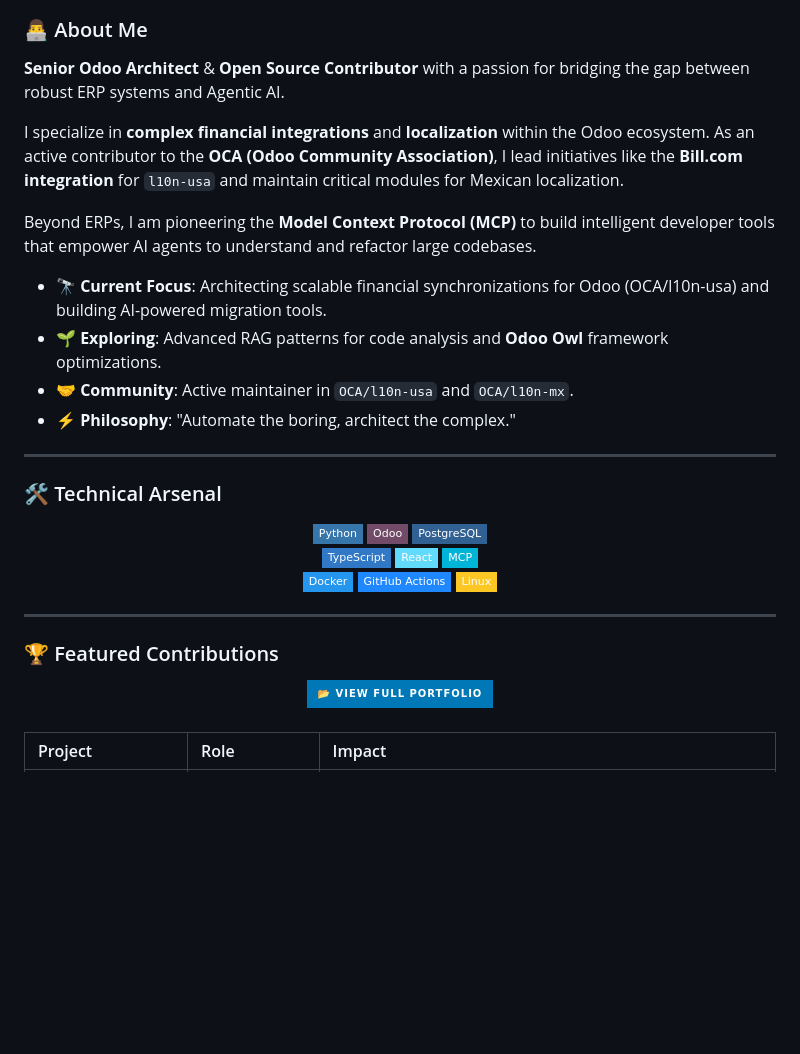
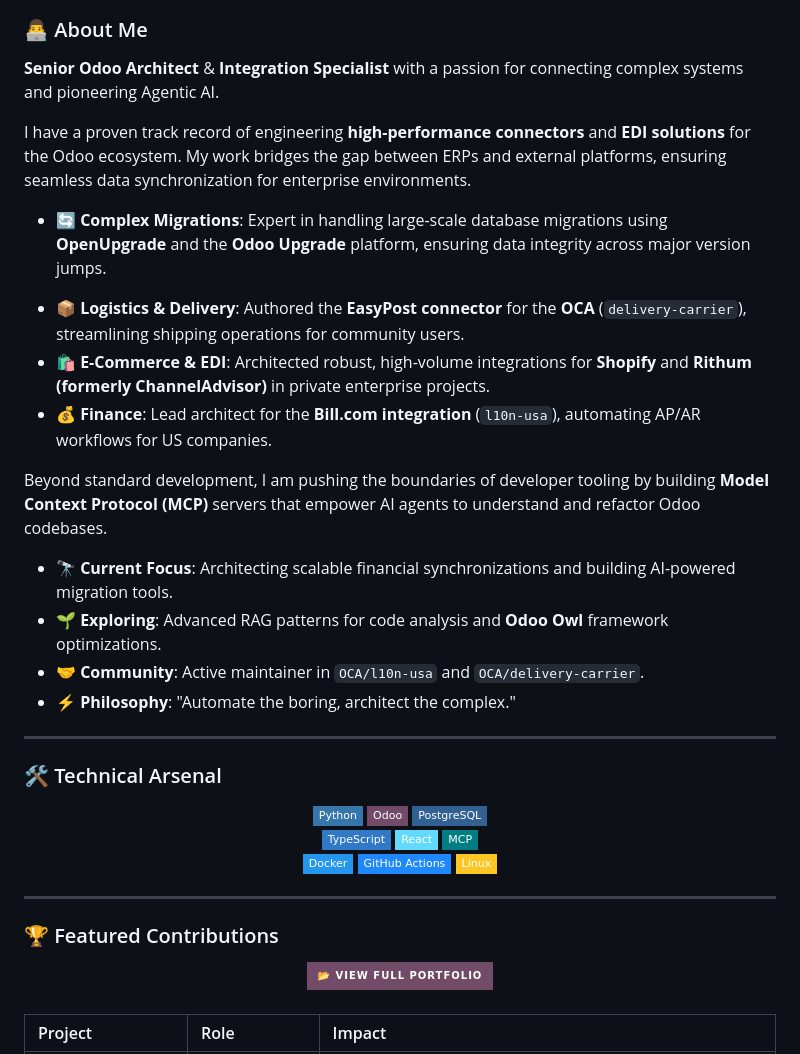
Before and after one commit to antoniodavid/antoniodavid, a Markdown page: README.md, the part around the change printed below. GitHub-like rendering; badges without logos; blank space fills up the shorter version.

Commit message:
docs: Refine README's personal branding, expand project details, and update visual elements like badges and GitHub stats.

```diff
--- a/README.md
+++ b/README.md
@@ -4,15 +4,21 @@
 
 ### 👨‍💻 About Me
 
-**Senior Odoo Architect** & **Open Source Contributor** with a passion for bridging the gap between robust ERP systems and Agentic AI.
+**Senior Odoo Architect** & **Integration Specialist** with a passion for connecting complex systems and pioneering Agentic AI.
 
-I specialize in **complex financial integrations** and **localization** within the Odoo ecosystem. As an active contributor to the **OCA (Odoo Community Association)**, I lead initiatives like the **Bill.com integration** for `l10n-usa` and maintain critical modules for Mexican localization.
+I have a proven track record of engineering **high-performance connectors** and **EDI solutions** for the Odoo ecosystem. My work bridges the gap between ERPs and external platforms, ensuring seamless data synchronization for enterprise environments.
 
-Beyond ERPs, I am pioneering the **Model Context Protocol (MCP)** to build intelligent developer tools that empower AI agents to understand and refactor large codebases.
+- **🔄 Complex Migrations**: Expert in handling large-scale database migrations using **OpenUpgrade** and the **Odoo Upgrade** platform, ensuring data integrity across major version jumps.
 
-- 🔭 **Current Focus**: Architecting scalable financial synchronizations for Odoo (OCA/l10n-usa) and building AI-powered migration tools.
+* **📦 Logistics & Delivery**: Authored the **EasyPost connector** for the **OCA** (`delivery-carrier`), streamlining shipping operations for community users.
+* **🛍️ E-Commerce & EDI**: Architected robust, high-volume integrations for **Shopify** and **Rithum (formerly ChannelAdvisor)** in private enterprise projects.
+* **💰 Finance**: Lead architect for the **Bill.com integration** (`l10n-usa`), automating AP/AR workflows for US companies.
+
+Beyond standard development, I am pushing the boundaries of developer tooling by building **Model Context Protocol (MCP)** servers that empower AI agents to understand and refactor Odoo codebases.
+
+- 🔭 **Current Focus**: Architecting scalable financial synchronizations and building AI-powered migration tools.
 - 🌱 **Exploring**: Advanced RAG patterns for code analysis and **Odoo Owl** framework optimizations.
-- 🤝 **Community**: Active maintainer in `OCA/l10n-usa` and `OCA/l10n-mx`.
+- 🤝 **Community**: Active maintainer in `OCA/l10n-usa` and `OCA/delivery-carrier`.
 - ⚡ **Philosophy**: "Automate the boring, architect the complex."
 
 ---
@@ -28,7 +34,7 @@ Beyond ERPs, I am pioneering the **Model Context Protocol (MCP)** to build intel
   <!-- Frontend & AI -->
   <img src="https://img.shields.io/badge/TypeScript-3178C6?style=flat-square&logo=typescript&logoColor=white" />
   <img src="https://img.shields.io/badge/React-61DAFB?style=flat-square&logo=react&logoColor=black" />
-  <img src="https://img.shields.io/badge/MCP-00B4D8?style=flat-square&logo=openai&logoColor=white" />
+  <img src="https://img.shields.io/badge/MCP-017E84?style=flat-square&logo=openai&logoColor=white" />
   <br/>
   <!-- DevOps -->
   <img src="https://img.shields.io/badge/Docker-2496ED?style=flat-square&logo=docker&logoColor=white" />
@@ -42,7 +48,7 @@ Beyond ERPs, I am pioneering the **Model Context Protocol (MCP)** to build intel
 
 <div align="center">
   <a href="PORTFOLIO.md">
-    <img src="https://img.shields.io/badge/📂_View_Full_Portfolio-0077B6?style=for-the-badge&logo=read-the-docs&logoColor=white" height="40" />
+    <img src="https://img.shields.io/badge/📂_View_Full_Portfolio-714B67?style=for-the-badge&logo=read-the-docs&logoColor=white" height="40" />
   </a>
 </div>
 
```
Also changed, not shown: other parts of README.md (+3 -3 lines).
